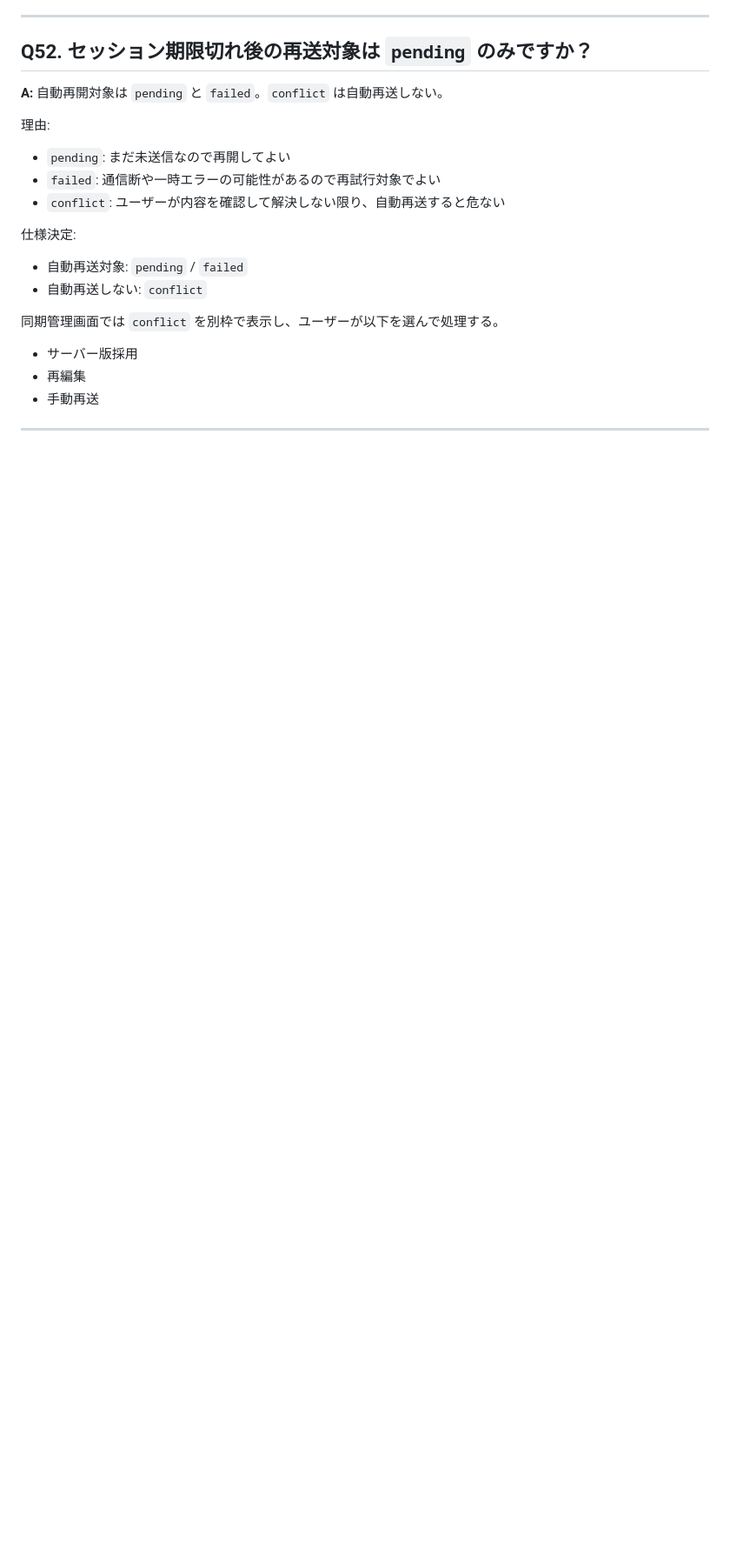
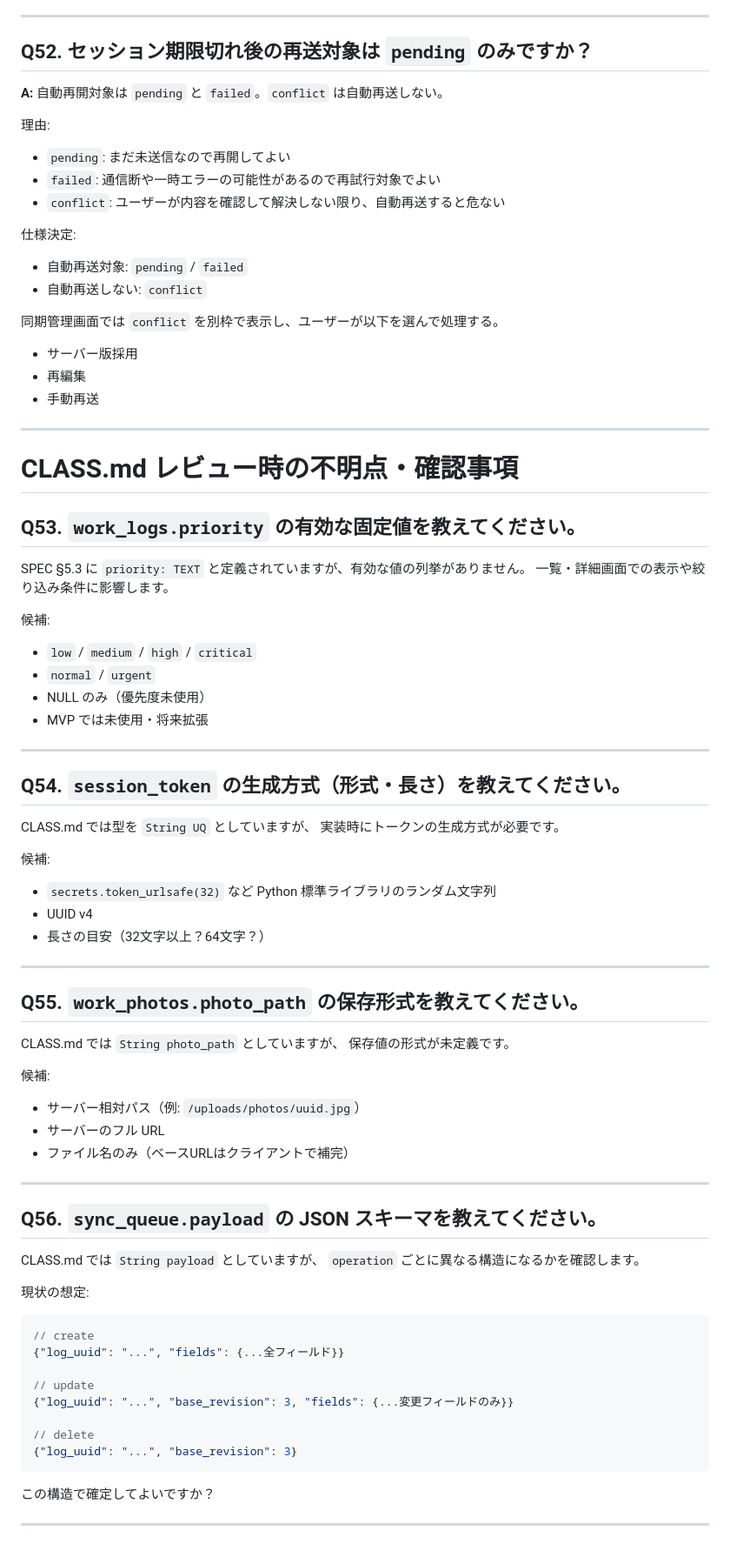
Before and after one commit to garyohosu/worklog-pwa, a Markdown page: QandA.md, the part around the change. Shown at 87% size. Rendered like a GitHub page; blank space fills up the shorter version.

````diff
--- a/QandA.md
+++ b/QandA.md
@@ -783,3 +783,63 @@ MVP では最終表示をまとめて「同期完了」としてよいが、内
 - 手動再送
 
 ---
+
+# CLASS.md レビュー時の不明点・確認事項
+
+## Q53. `work_logs.priority` の有効な固定値を教えてください。
+
+SPEC §5.3 に `priority: TEXT` と定義されていますが、有効な値の列挙がありません。
+一覧・詳細画面での表示や絞り込み条件に影響します。
+
+候補:
+- `low` / `medium` / `high` / `critical`
+- `normal` / `urgent`
+- NULL のみ（優先度未使用）
+- MVP では未使用・将来拡張
+
+---
+
+## Q54. `session_token` の生成方式（形式・長さ）を教えてください。
+
+CLASS.md では型を `String UQ` としていますが、
+実装時にトークンの生成方式が必要です。
+
+候補:
+- `secrets.token_urlsafe(32)` など Python 標準ライブラリのランダム文字列
+- UUID v4
+- 長さの目安（32文字以上？64文字？）
+
+---
+
+## Q55. `work_photos.photo_path` の保存形式を教えてください。
+
+CLASS.md では `String photo_path` としていますが、
+保存値の形式が未定義です。
+
+候補:
+- サーバー相対パス（例: `/uploads/photos/uuid.jpg`）
+- サーバーのフル URL
+- ファイル名のみ（ベースURLはクライアントで補完）
+
+---
+
+## Q56. `sync_queue.payload` の JSON スキーマを教えてください。
+
+CLASS.md では `String payload` としていますが、
+`operation` ごとに異なる構造になるかを確認します。
+
+現状の想定:
+```json
+// create
+{"log_uuid": "...", "fields": {...全フィールド}}
+
+// update
+{"log_uuid": "...", "base_revision": 3, "fields": {...変更フィールドのみ}}
+
+// delete
+{"log_uuid": "...", "base_revision": 3}
+```
+
+この構造で確定してよいですか？
+
+---
````
Also changed, not shown: CLASS.md (added, +466 -0 lines).
